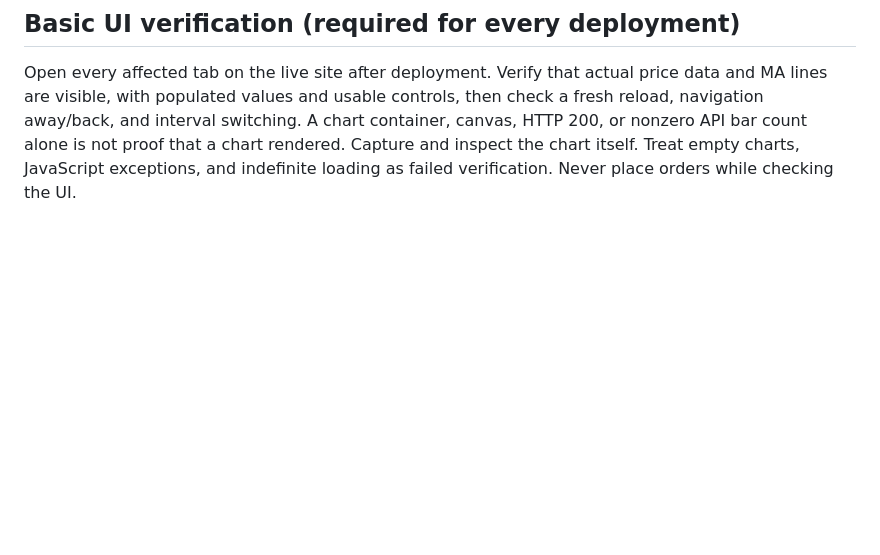
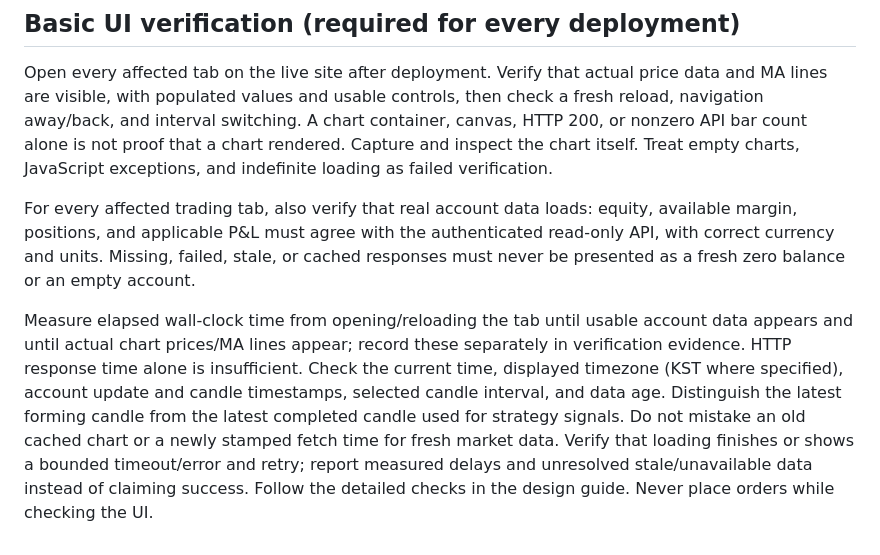
Before and after one commit to jiwonpark/hynix, a Markdown page: AGENTS.md, the part around the change. Drawn GitHub-style; blank space fills up the shorter version.

```diff
--- a/AGENTS.md
+++ b/AGENTS.md
@@ -58,5 +58,21 @@ price data and MA lines are visible, with populated values and usable controls,
 then check a fresh reload, navigation away/back, and interval switching. A chart
 container, canvas, HTTP 200, or nonzero API bar count alone is not proof that a
 chart rendered. Capture and inspect the chart itself. Treat empty charts,
-JavaScript exceptions, and indefinite loading as failed verification. Never
-place orders while checking the UI.
+JavaScript exceptions, and indefinite loading as failed verification.
+
+For every affected trading tab, also verify that real account data loads: equity,
+available margin, positions, and applicable P&L must agree with the authenticated
+read-only API, with correct currency and units. Missing, failed, stale, or cached
+responses must never be presented as a fresh zero balance or an empty account.
+
+Measure elapsed wall-clock time from opening/reloading the tab until usable
+account data appears and until actual chart prices/MA lines appear; record these
+separately in verification evidence. HTTP response time alone is insufficient.
+Check the current time, displayed timezone (KST where specified), account update
+and candle timestamps, selected candle interval, and data age. Distinguish the
+latest forming candle from the latest completed candle used for strategy signals.
+Do not mistake an old cached chart or a newly stamped fetch time for fresh market
+data. Verify that loading finishes or shows a bounded timeout/error and retry;
+report measured delays and unresolved stale/unavailable data instead of claiming
+success. Follow the detailed checks in the design guide. Never place orders while
+checking the UI.
```
Also changed, not shown: docs/trading-terminal-design-guide.md (+40 -0 lines).
